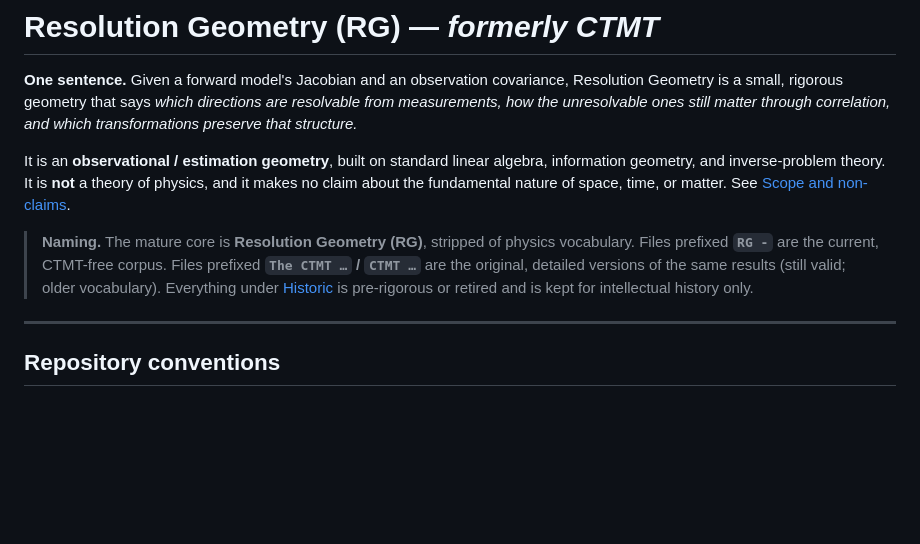
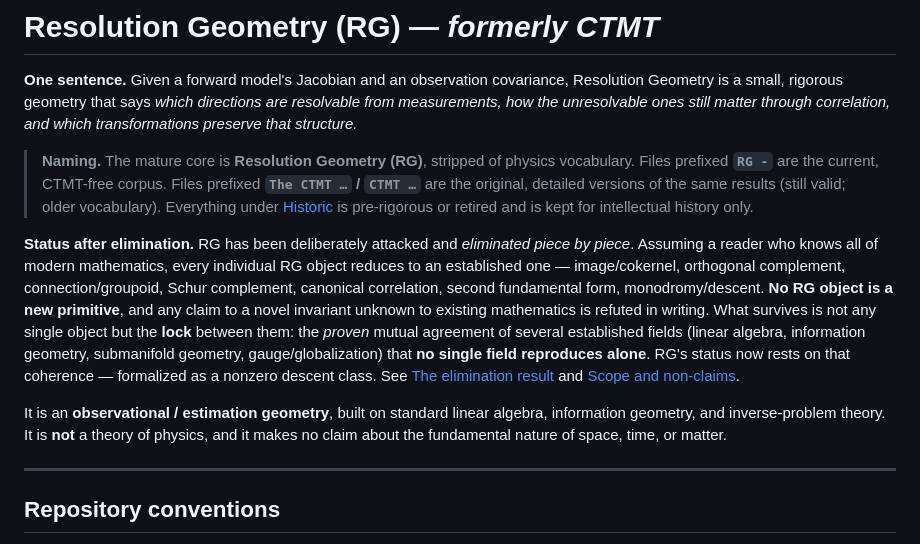
Before and after one commit to Matesax/CTMT, a Markdown page: README.md, the part around one of its changes. Drawn GitHub-style; blank space fills up the shorter version.

```diff
--- a/README.md
+++ b/README.md
@@ -2,9 +2,11 @@
 
 **One sentence.** Given a forward model's Jacobian and an observation covariance, Resolution Geometry is a small, rigorous geometry that says *which directions are resolvable from measurements, how the unresolvable ones still matter through correlation, and which transformations preserve that structure.*
 
-It is an **observational / estimation geometry**, built on standard linear algebra, information geometry, and inverse-problem theory. It is **not** a theory of physics, and it makes no claim about the fundamental nature of space, time, or matter. See [Scope and non-claims](#scope-and-non-claims).
+> **Naming.** The mature core is **Resolution Geometry (RG)**, stripped of physics vocabulary. Files prefixed **`RG -`** are the current, CTMT-free corpus. Files prefixed **`The CTMT …` / `CTMT …`** are the original, detailed versions of the same results (still valid; older vocabulary). Everything under [Historic](#historic--pre-rigorous--retired-quarantined) is pre-rigorous or retired and is kept for intellectual history only.
 
-> **Naming.** The mature core is **Resolution Geometry (RG)**, stripped of physics vocabulary. Files prefixed **`RG -`** are the current, CTMT-free corpus. Files prefixed **`The CTMT …` / `CTMT …`** are the original, detailed versions of the same results (still valid; older vocabulary). Everything under [Historic](#historic--pre-rigorous--retired-quarantined) is pre-rigorous or retired and is kept for intellectual history only.
+**Status after elimination.** RG has been deliberately attacked and *eliminated piece by piece*. Assuming a reader who knows all of modern mathematics, every individual RG object reduces to an established one — image/cokernel, orthogonal complement, connection/groupoid, Schur complement, canonical correlation, second fundamental form, monodromy/descent. **No RG object is a new primitive**, and any claim to a novel invariant unknown to existing mathematics is refuted in writing. What survives is not any single object but the **lock** between them: the *proven* mutual agreement of several established fields (linear algebra, information geometry, submanifold geometry, gauge/globalization) that **no single field reproduces alone**. RG's status now rests on that coherence — formalized as a nonzero descent class. See [The elimination result](#the-elimination-result) and [Scope and non-claims](#scope-and-non-claims).
+
+It is an **observational / estimation geometry**, built on standard linear algebra, information geometry, and inverse-problem theory. It is **not** a theory of physics, and it makes no claim about the fundamental nature of space, time, or matter.
 
 ---
 
```
Also changed, not shown: other parts of README.md (+59 -0 lines).
